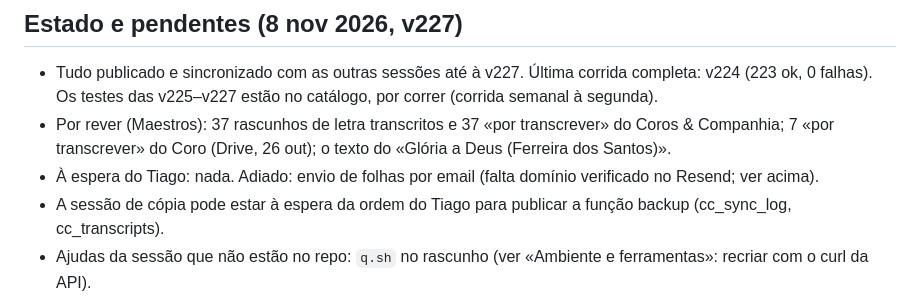
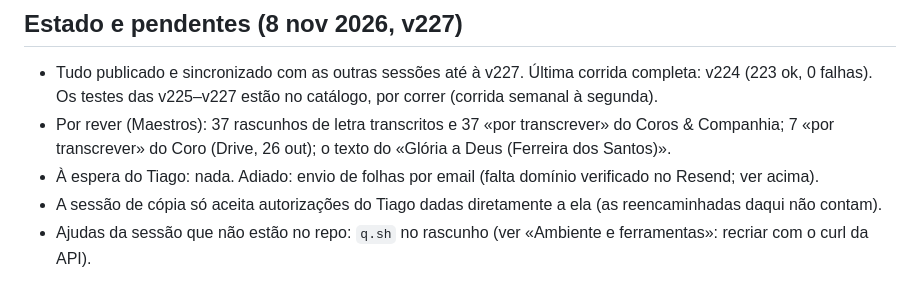
Before and after one commit to tiagomota23/cancioneiro, a Markdown page: docs/sessoes/webapp.md, the part around the change. Rendered like a GitHub page.

Commit message:
Notas: cópia em dia; autorizações da cópia só diretas
Co-Authored-By: Claude Opus 5.5 <noreply@anthropic.com>
Claude-Session: https://claude.ai/code/session_013HL3hqPrAue5YNg8Hq44sg

```diff
--- a/docs/sessoes/webapp.md
+++ b/docs/sessoes/webapp.md
@@ -192,7 +192,7 @@ que for ambíguo ou visível, e respondes com o que foi corrigido para voltar a
 - Por rever (Maestros): 37 rascunhos de letra transcritos e 37 «por transcrever» do Coros & Companhia; 7 «por
   transcrever» do Coro (Drive, 26 out); o texto do «Glória a Deus (Ferreira dos Santos)».
 - À espera do Tiago: nada. Adiado: envio de folhas por email (falta domínio verificado no Resend; ver acima).
-- A sessão de cópia pode estar à espera da ordem do Tiago para publicar a função backup (cc_sync_log, cc_transcripts).
+- A sessão de cópia só aceita autorizações do Tiago dadas diretamente a ela (as reencaminhadas daqui não contam).
 - Ajudas da sessão que não estão no repo: `q.sh` no rascunho (ver «Ambiente e ferramentas»: recriar com o curl da API).
 - Regras dadas em conversa e já fixadas aqui: perfis hierárquicos (8); avisar o design de toda a mudança de interface;
   nunca tirar cânticos/ficheiros da app; verificar sempre correspondências antes de criar cânticos; o Gestor vê todas as
```
